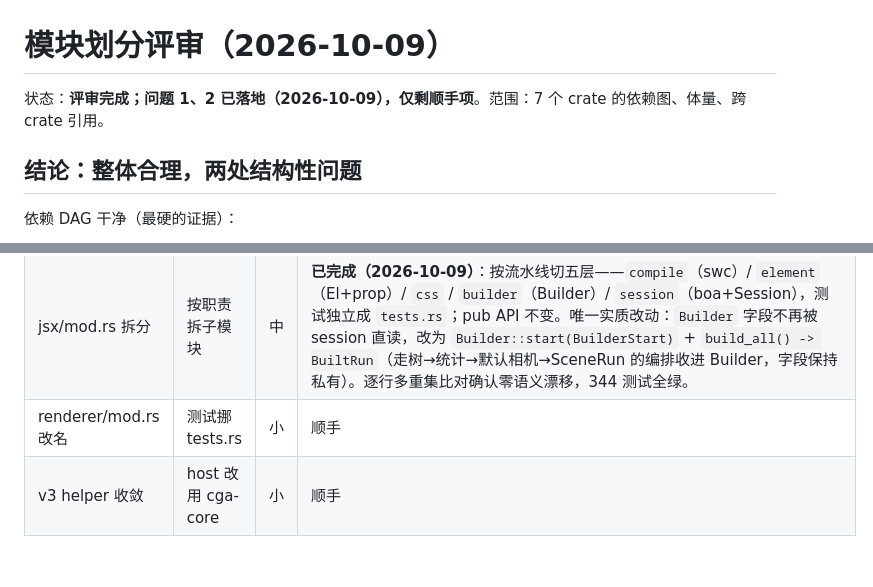
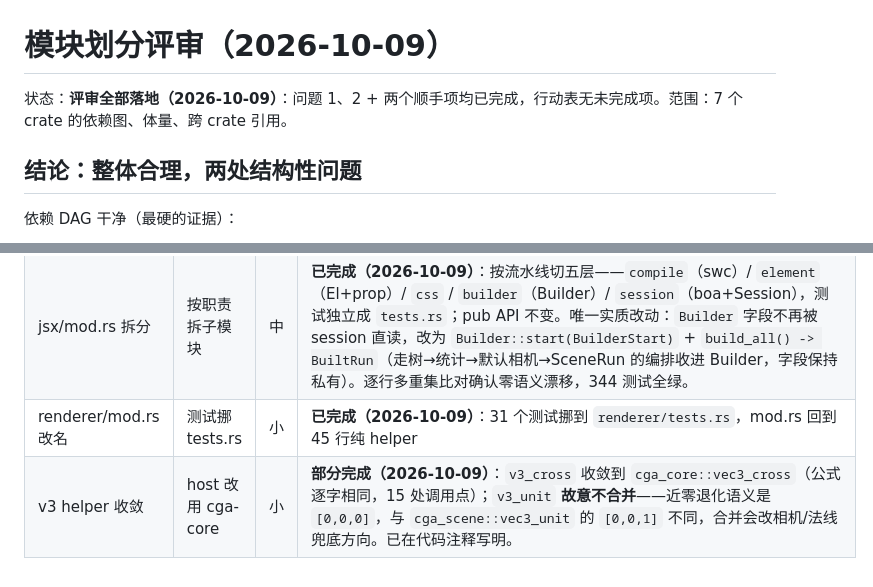
Before and after one commit to aki-xavier/cga, a Markdown page: docs/module-review.md, 2 parts joined by grey strips. Drawn GitHub-style.

Commit message:
docs(module-review): 评审行动表全部完成（含 v3_unit 不合并的理由）

```diff
--- a/docs/module-review.md
+++ b/docs/module-review.md
@@ -1,7 +1,7 @@
 <!-- markdownlint-configure-file {"MD013": false} -->
 # 模块划分评审（2026-10-09）
 
-状态：**评审完成；问题 1、2 已落地（2026-10-09），仅剩顺手项**。范围：7 个 crate 的依赖图、体量、跨 crate 引用。
+状态：**评审全部落地（2026-10-09）**：问题 1、2 + 两个顺手项均已完成，行动表无未完成项。范围：7 个 crate 的依赖图、体量、跨 crate 引用。
 
 ## 结论：整体合理，两处结构性问题
 
@@ -55,5 +55,5 @@ Metal 渲染器。实证三处：
 | --- | --- | --- | --- |
 | 场景模型出 gpu | 抽 `cga-scene` crate | 中 | **已完成（2026-10-09）**：Scene/Object/Object3D/Color/Camera/OrbitControls/Light/Material/CPU 纹理/PNG 编解码全部迁入 `crates/cga-scene`（零 MLX 依赖）；`Texture.pixels` 改 `Vec<f32>`，GPU 采样走 cga-gpu 的 `texture::GpuTexture`（按次转换，缓存另行立项）；`Light::direction_at/far` 改自由函数 `shading::{light_direction_at, light_far}`；cga-gpu 四个模块改路径兼容 shim（旧 `cga_gpu::scene::*` 等路径不变）；cga-host 场景模型引用全面切到 `cga_scene`。344 测试全绿，重构无行为变化（纹理测试曾误改场景参数，已按原版恢复）。 |
 | jsx/mod.rs 拆分 | 按职责拆子模块 | 中 | **已完成（2026-10-09）**：按流水线切五层——`compile`（swc）/ `element`（El+prop）/ `css` / `builder`（Builder）/ `session`（boa+Session），测试独立成 `tests.rs`；pub API 不变。唯一实质改动：`Builder` 字段不再被 session 直读，改为 `Builder::start(BuilderStart)` + `build_all() -> BuiltRun`（走树→统计→默认相机→SceneRun 的编排收进 Builder，字段保持私有）。逐行多重集比对确认零语义漂移，344 测试全绿。 |
-| renderer/mod.rs 改名 | 测试挪 tests.rs | 小 | 顺手 |
-| v3 helper 收敛 | host 改用 cga-core | 小 | 顺手 |
+| renderer/mod.rs 改名 | 测试挪 tests.rs | 小 | **已完成（2026-10-09）**：31 个测试挪到 `renderer/tests.rs`，mod.rs 回到 45 行纯 helper |
+| v3 helper 收敛 | host 改用 cga-core | 小 | **部分完成（2026-10-09）**：`v3_cross` 收敛到 `cga_core::vec3_cross`（公式逐字相同，15 处调用点）；`v3_unit` **故意不合并**——近零退化语义是 `[0,0,0]`，与 `cga_scene::vec3_unit` 的 `[0,0,1]` 不同，合并会改相机/法线兜底方向。已在代码注释写明。 |
```
